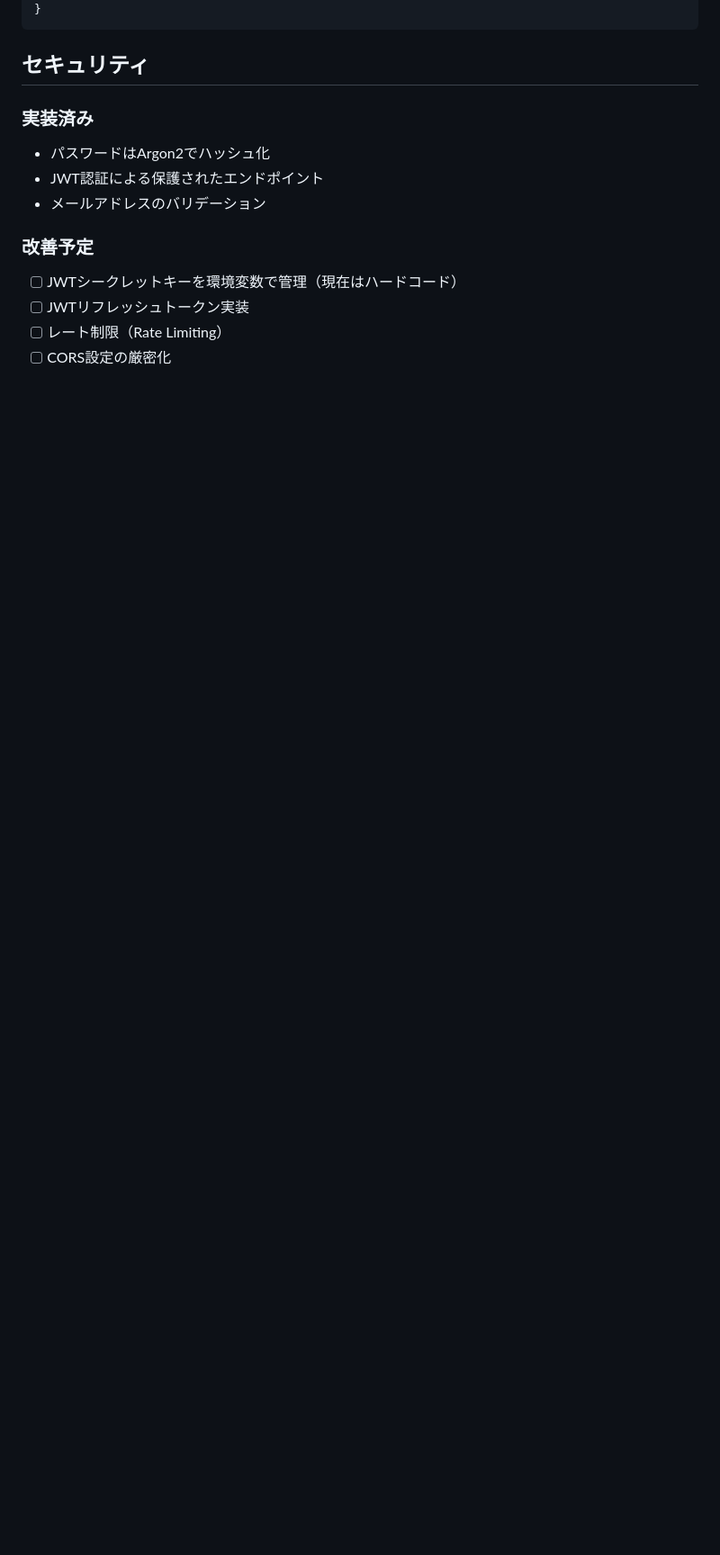
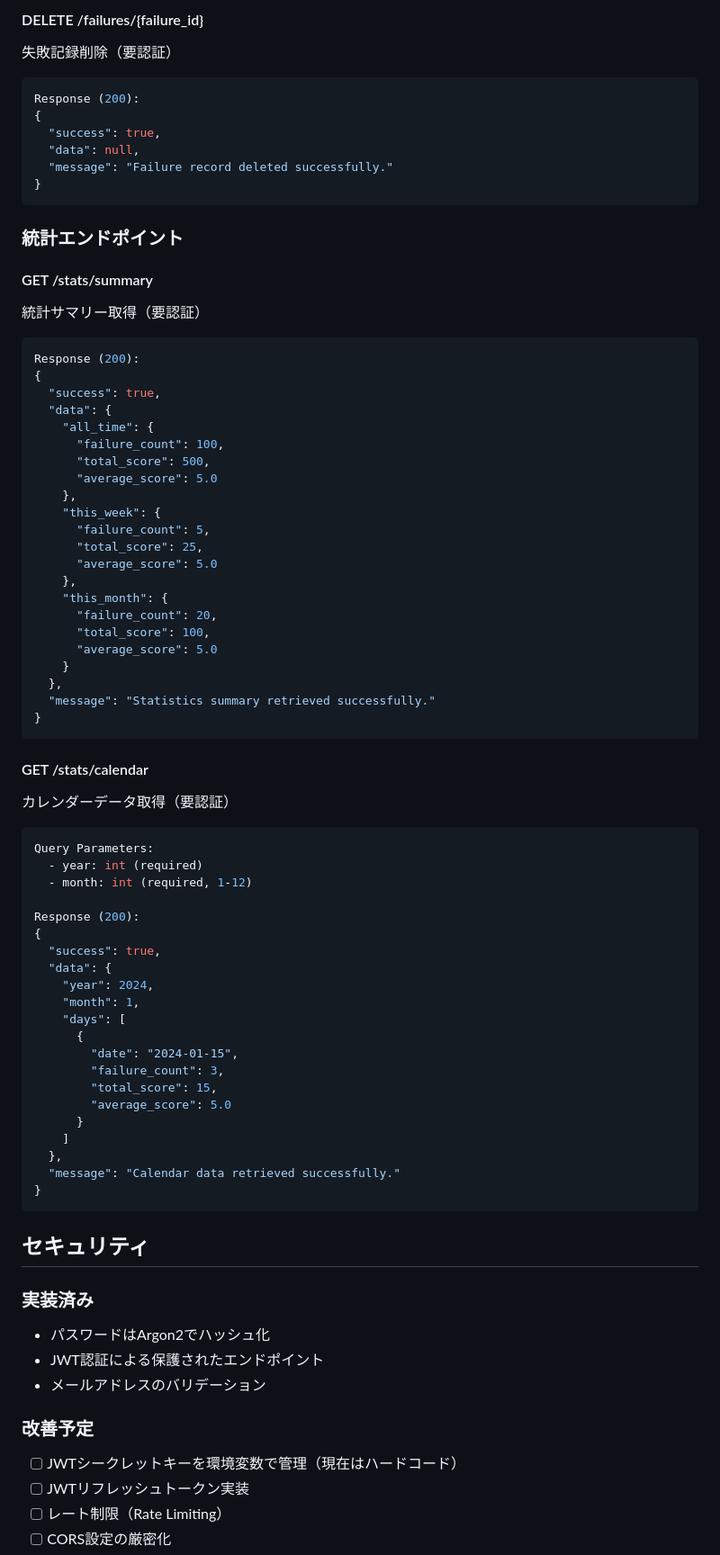
Before and after one commit to takah1r0jp/challenge-bank, a Markdown page: CLAUDE.md, the part around one of its changes. Shown at 90% size. Rendered like a GitHub page; blank space fills up the shorter version.

````diff
--- a/CLAUDE.md
+++ b/CLAUDE.md
@@ -327,3 +401,66 @@ Response (200):
+#### DELETE /failures/{failure_id}
+失敗記録削除（要認証）
+```json
+Response (200):
+{
+  "success": true,
+  "data": null,
+  "message": "Failure record deleted successfully."
+}
+```
+
+### 統計エンドポイント
+
+#### GET /stats/summary
+統計サマリー取得（要認証）
+```json
+Response (200):
+{
+  "success": true,
+  "data": {
+    "all_time": {
+      "failure_count": 100,
+      "total_score": 500,
+      "average_score": 5.0
+    },
+    "this_week": {
+      "failure_count": 5,
+      "total_score": 25,
+      "average_score": 5.0
+    },
+    "this_month": {
+      "failure_count": 20,
+      "total_score": 100,
+      "average_score": 5.0
+    }
+  },
+  "message": "Statistics summary retrieved successfully."
+}
+```
+
+#### GET /stats/calendar
+カレンダーデータ取得（要認証）
+```json
+Query Parameters:
+  - year: int (required)
+  - month: int (required, 1-12)
+
+Response (200):
+{
+  "success": true,
+  "data": {
+    "year": 2024,
+    "month": 1,
+    "days": [
+      {
+        "date": "2024-01-15",
+        "failure_count": 3,
+        "total_score": 15,
+        "average_score": 5.0
+      }
+    ]
+  },
+  "message": "Calendar data retrieved successfully."
 }
 ```
 
````
Also changed, not shown: other parts of CLAUDE.md (+181 -107 lines), 1 other file.
